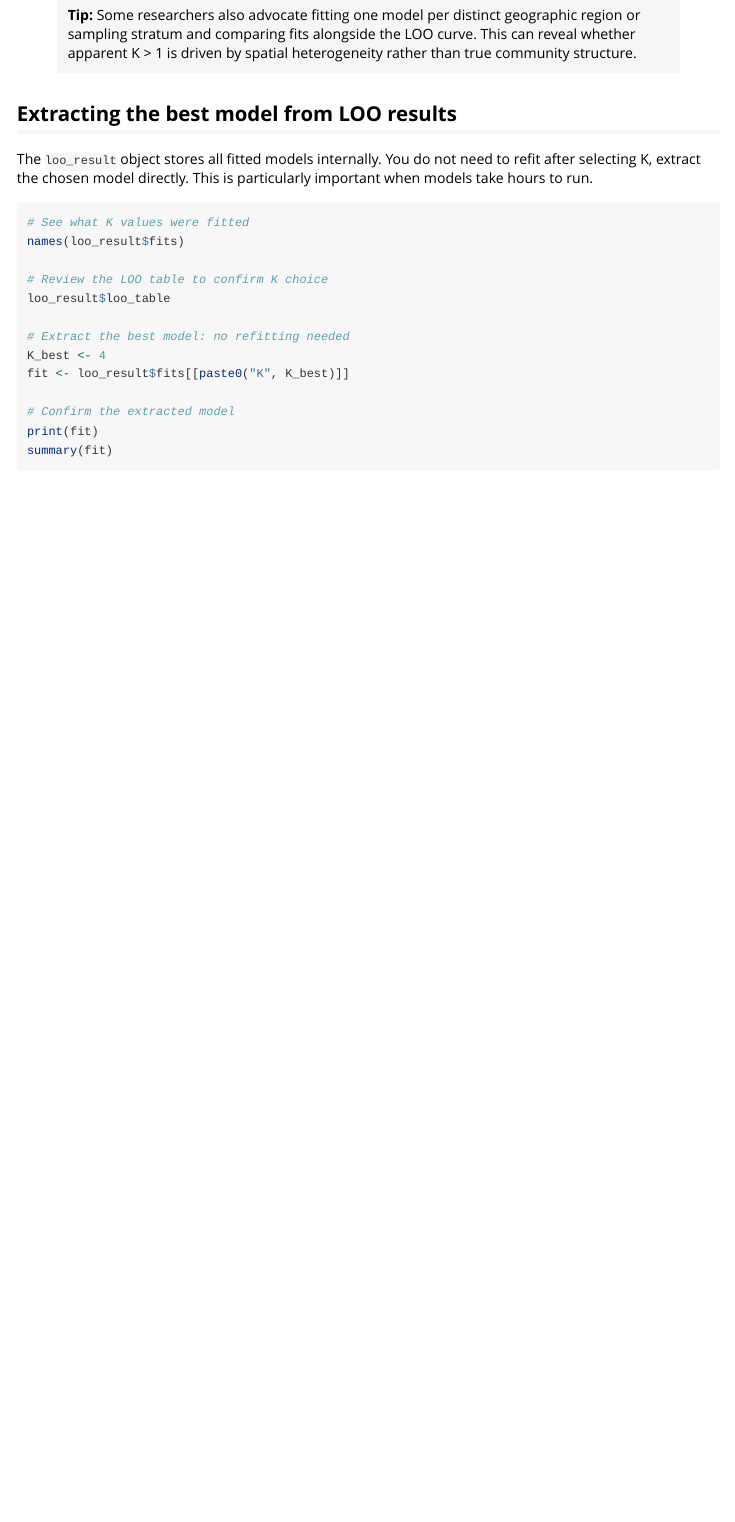
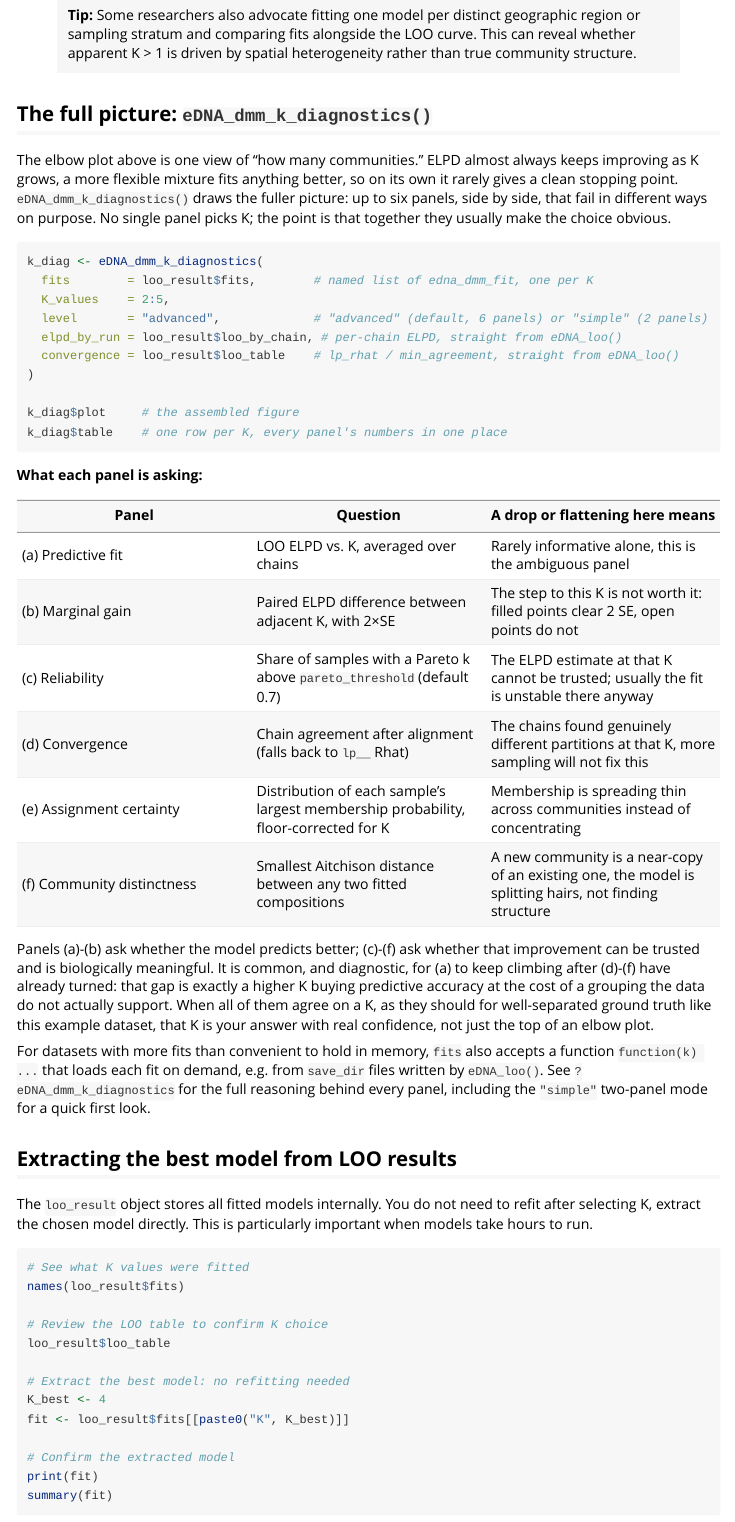
Before and after one commit to pedrobdfp/eDNA_structure, an R Markdown document (vignettes/tutorial.Rmd): the page in a window 1100 px wide, from 8180 px down. Rendered offline with R 4.5, knitr and Pandoc, with nearby package versions.

````diff
--- a/vignettes/tutorial.Rmd
+++ b/vignettes/tutorial.Rmd
@@ -481,6 +481,53 @@
 > geographic region or sampling stratum and comparing fits alongside the LOO
 > curve. This can reveal whether apparent K > 1 is driven by spatial
 > heterogeneity rather than true community structure.
+
+## The full picture: `eDNA_dmm_k_diagnostics()`
+
+The elbow plot above is one view of "how many communities." ELPD almost
+always keeps improving as K grows, a more flexible mixture fits anything
+better, so on its own it rarely gives a clean stopping point.
+`eDNA_dmm_k_diagnostics()` draws the fuller picture: up to six panels, side by
+side, that fail in different ways on purpose. No single panel picks K; the
+point is that together they usually make the choice obvious.
+
+```{r k_diagnostics}
+k_diag <- eDNA_dmm_k_diagnostics(
+  fits        = loo_result$fits,        # named list of edna_dmm_fit, one per K
+  K_values    = 2:5,
+  level       = "advanced",             # "advanced" (default, 6 panels) or "simple" (2 panels)
+  elpd_by_run = loo_result$loo_by_chain, # per-chain ELPD, straight from eDNA_loo()
+  convergence = loo_result$loo_table    # lp_rhat / min_agreement, straight from eDNA_loo()
+)
+
+k_diag$plot     # the assembled figure
+k_diag$table    # one row per K, every panel's numbers in one place
+```
+
+**What each panel is asking:**
+
+| Panel | Question | A drop or flattening here means |
+|---|---|---|
+| (a) Predictive fit | LOO ELPD vs. K, averaged over chains | Rarely informative alone, this is the ambiguous panel |
+| (b) Marginal gain | Paired ELPD difference between adjacent K, with 2×SE | The step to this K is not worth it: filled points clear 2 SE, open points do not |
+| (c) Reliability | Share of samples with a Pareto k above `pareto_threshold` (default 0.7) | The ELPD estimate at that K cannot be trusted; usually the fit is unstable there anyway |
+| (d) Convergence | Chain agreement after alignment (falls back to `lp__` Rhat) | The chains found genuinely different partitions at that K, more sampling will not fix this |
+| (e) Assignment certainty | Distribution of each sample's largest membership probability, floor-corrected for K | Membership is spreading thin across communities instead of concentrating |
+| (f) Community distinctness | Smallest Aitchison distance between any two fitted compositions | A new community is a near-copy of an existing one, the model is splitting hairs, not finding structure |
+
+Panels (a)-(b) ask whether the model predicts better; (c)-(f) ask whether that
+improvement can be trusted and is biologically meaningful. It is common, and
+diagnostic, for (a) to keep climbing after (d)-(f) have already turned: that
+gap is exactly a higher K buying predictive accuracy at the cost of a grouping
+the data do not actually support. When all of them agree on a K, as they
+should for well-separated ground truth like this example dataset, that K is
+your answer with real confidence, not just the top of an elbow plot.
+
+For datasets with more fits than convenient to hold in memory, `fits` also
+accepts a function `function(k) ...` that loads each fit on demand, e.g. from
+`save_dir` files written by `eDNA_loo()`. See `?eDNA_dmm_k_diagnostics` for
+the full reasoning behind every panel, including the `"simple"` two-panel mode
+for a quick first look.
 
 ## Extracting the best model from LOO results
 
````
Also changed, not shown: R/dmm_beta_reference.R (+22 -19 lines), R/eDNA_dmm_beta.R (+12 -5 lines), R/eDNA_dmm_beta_intervals.R (+8 -3 lines), R/simulate.R (+12 -6 lines), vignettes/eDNA_structure.Rmd (+6 -0 lines), README.md, 3 other files.
